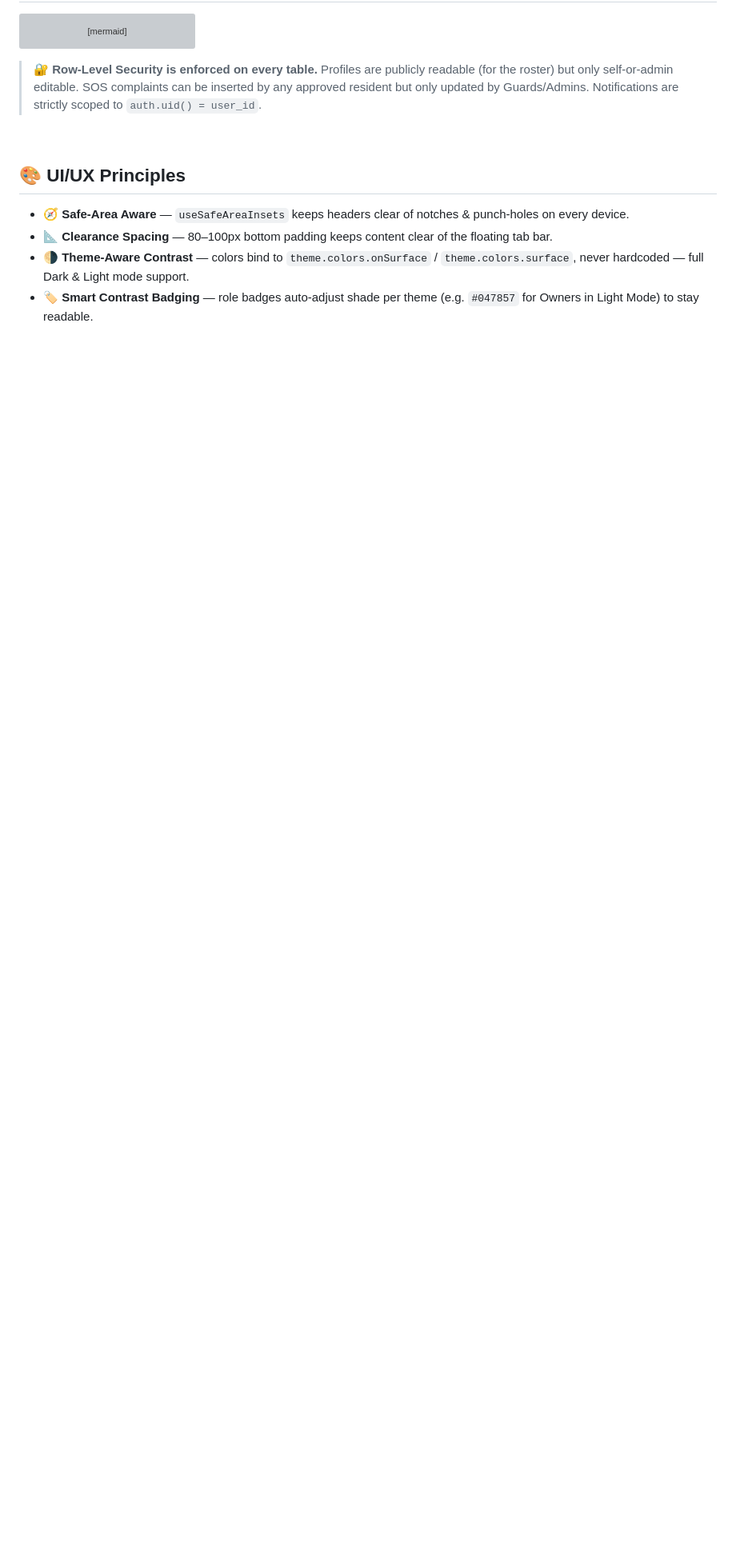
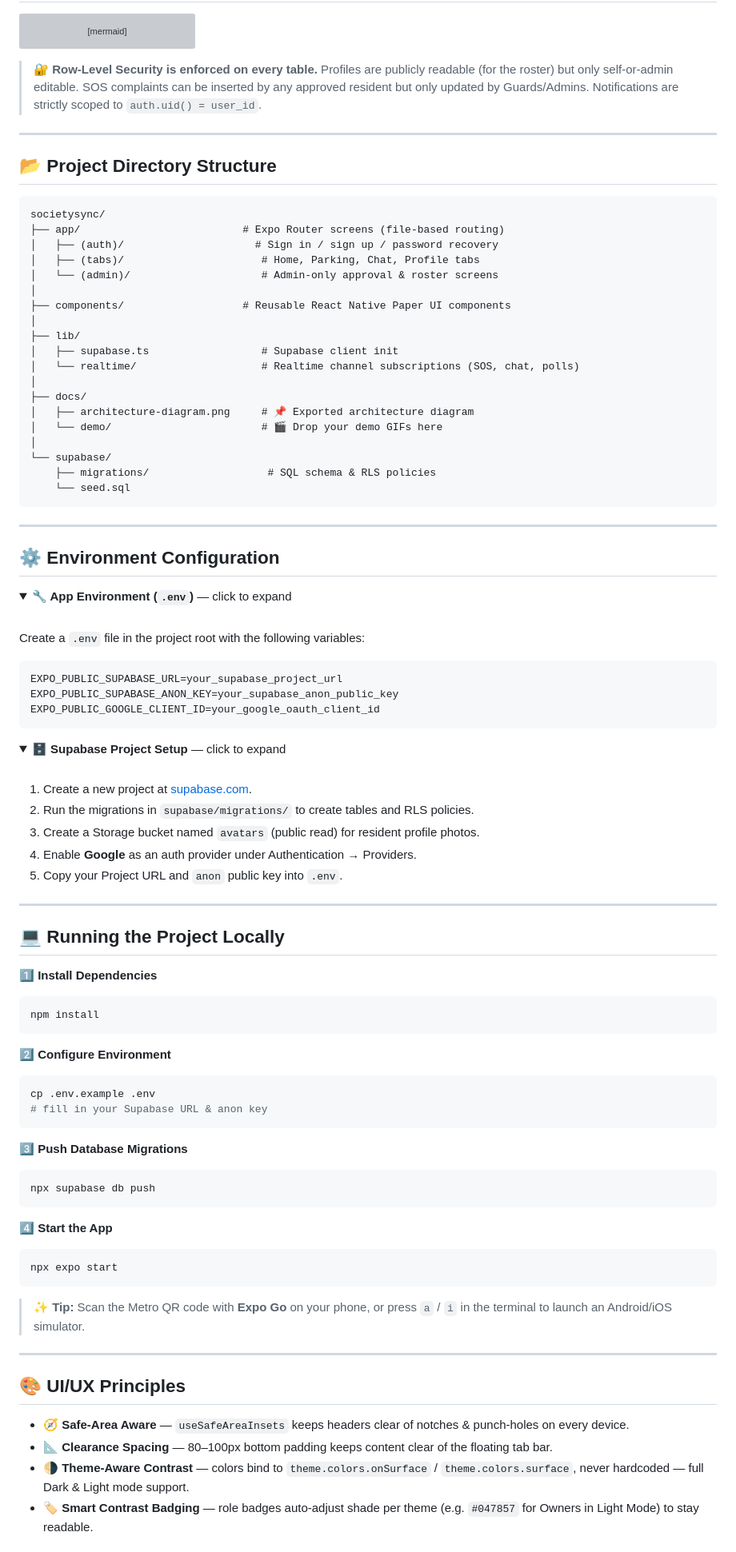
Before and after one commit to AmanMahadik/Society_Sync, a Markdown page: README.md, the part around one of its changes. Shown at 80% size. GitHub-like rendering; folded sections open; blank space fills up the shorter version; grey boxes are pictures that could not be loaded.

````diff
--- a/README.md
+++ b/README.md
@@ -294,7 +318,96 @@ erDiagram
 
 > 🔐 **Row-Level Security is enforced on every table.** Profiles are publicly readable (for the roster) but only self-or-admin editable. SOS complaints can be inserted by any approved resident but only updated by Guards/Admins. Notifications are strictly scoped to `auth.uid() = user_id`.
 
+---
+
+## 📂 Project Directory Structure
+
+```text
+societysync/
+├── app/                          # Expo Router screens (file-based routing)
+│   ├── (auth)/                     # Sign in / sign up / password recovery
+│   ├── (tabs)/                      # Home, Parking, Chat, Profile tabs
+│   └── (admin)/                     # Admin-only approval & roster screens
+│
+├── components/                   # Reusable React Native Paper UI components
+│
+├── lib/
+│   ├── supabase.ts                  # Supabase client init
+│   └── realtime/                    # Realtime channel subscriptions (SOS, chat, polls)
+│
+├── docs/
+│   ├── architecture-diagram.png     # 📌 Exported architecture diagram
+│   └── demo/                        # 🎬 Drop your demo GIFs here
+│
+└── supabase/
+    ├── migrations/                   # SQL schema & RLS policies
+    └── seed.sql
+```
+
+---
+
+## ⚙️ Environment Configuration
+
+<details>
+<summary><b>🔧 App Environment (<code>.env</code>)</b> — click to expand</summary>
+
 <br/>
+
+Create a `.env` file in the project root with the following variables:
+
+```env
+EXPO_PUBLIC_SUPABASE_URL=your_supabase_project_url
+EXPO_PUBLIC_SUPABASE_ANON_KEY=your_supabase_anon_public_key
+EXPO_PUBLIC_GOOGLE_CLIENT_ID=your_google_oauth_client_id
+```
+
+</details>
+
+<details>
+<summary><b>🗄️ Supabase Project Setup</b> — click to expand</summary>
+
+<br/>
+
+1. Create a new project at [supabase.com](https://supabase.com).
+2. Run the migrations in `supabase/migrations/` to create tables and RLS policies.
+3. Create a Storage bucket named `avatars` (public read) for resident profile photos.
+4. Enable **Google** as an auth provider under Authentication → Providers.
+5. Copy your Project URL and `anon` public key into `.env`.
+
+</details>
+
+---
+
+## 💻 Running the Project Locally
+
+**1️⃣ Install Dependencies**
+
+```bash
+npm install
+```
+
+**2️⃣ Configure Environment**
+
+```bash
+cp .env.example .env
+# fill in your Supabase URL & anon key
+```
+
+**3️⃣ Push Database Migrations**
+
+```bash
+npx supabase db push
+```
+
+**4️⃣ Start the App**
+
+```bash
+npx expo start
+```
+
+> **✨ Tip:** Scan the Metro QR code with **Expo Go** on your phone, or press `a` / `i` in the terminal to launch an Android/iOS simulator.
+
+---
 
 ## 🎨 UI/UX Principles
 
````
Also changed, not shown: other parts of README.md (+152 -133 lines).
